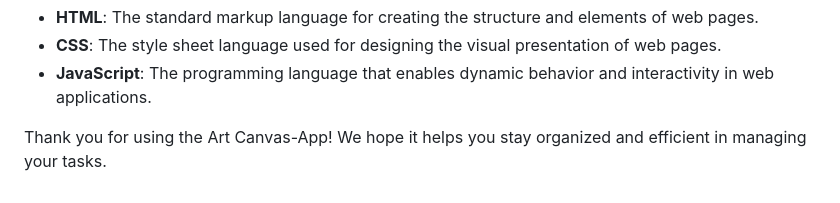
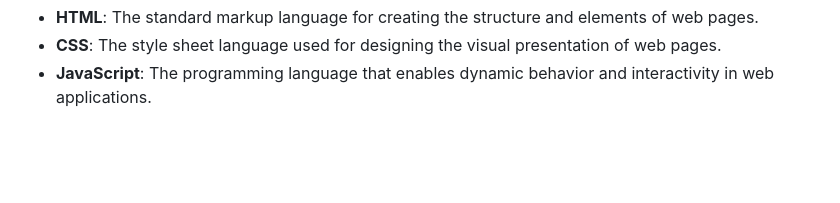
Before and after one commit to Hanieh-Sadeghi/Draw-Verse, a Markdown page: README.md, the part around the change. GitHub-like rendering; blank space fills up the shorter version.

```diff
--- a/README.md
+++ b/README.md
@@ -79,8 +79,3 @@
     </li>
 
 </ul>
-
-<p>
-    Thank you for using the Art Canvas-App! We hope it helps you stay organized and
-    efficient in managing your tasks.
-</p>
```
